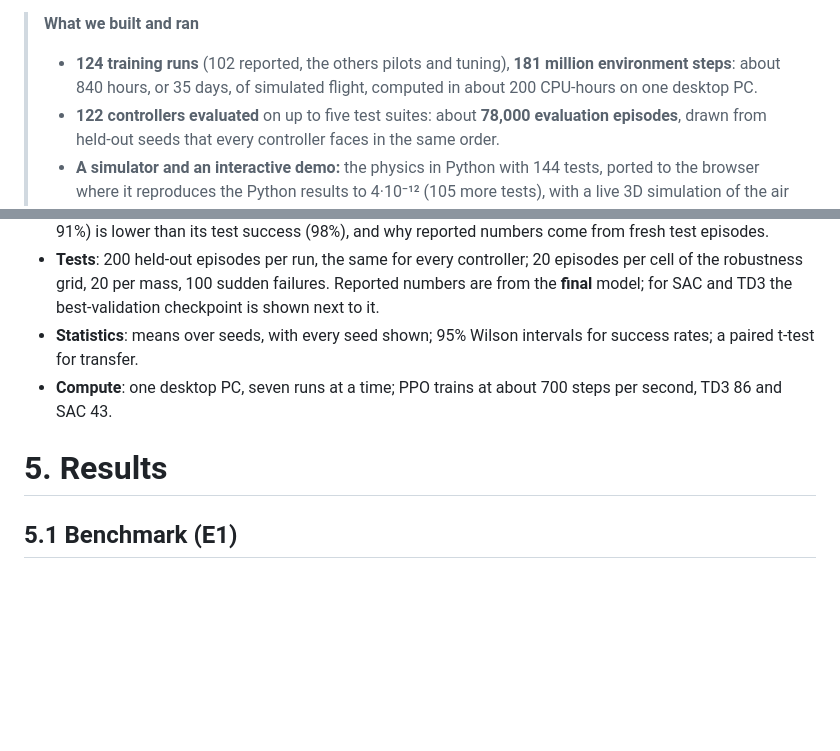
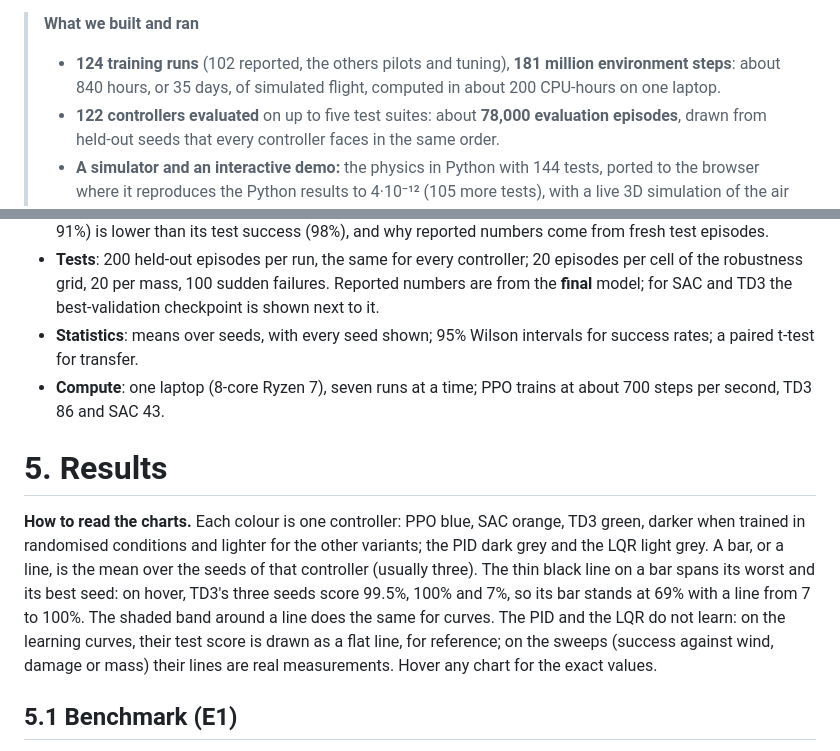
Before and after one commit to NCA1431/hummingbird-rl, a Markdown page: docs/wandb_report.md, 2 parts joined by grey strips. Rendered like a GitHub page; blank space fills up the shorter version.

Commit message:
W&B report: how to read the charts; the compute was a laptop

```diff
--- a/docs/wandb_report.md
+++ b/docs/wandb_report.md
@@ -25,7 +25,7 @@ shared and what I learned.*
 > - **PPO is the most reliable learner; SAC and TD3 the most sample-efficient but unstable:** their success swings during training (SAC ends at 64%, its best checkpoint scored 99%).
 
 > **What we built and ran**
-> - **124 training runs** (102 reported, the others pilots and tuning), **181 million environment steps**: about 840 hours, or 35 days, of simulated flight, computed in about 200 CPU-hours on one desktop PC.
+> - **124 training runs** (102 reported, the others pilots and tuning), **181 million environment steps**: about 840 hours, or 35 days, of simulated flight, computed in about 200 CPU-hours on one laptop.
 > - **122 controllers evaluated** on up to five test suites: about **78,000 evaluation episodes**, drawn from held-out seeds that every controller faces in the same order.
 > - **A simulator and an interactive demo:** the physics in Python with 144 tests, ported to the browser where it reproduces the Python results to 4·10⁻¹² (105 more tests), with a live 3D simulation of the air around the bird.
 
@@ -168,9 +168,18 @@ shows its effect.
 - **Validation**: 50 fixed episodes, evaluated regularly during training (the learning curves). They happen to contain a few very hard starts that every model fails, which is why PPO's hover validation success (about 91%) is lower than its test success (98%), and why reported numbers come from fresh test episodes.
 - **Tests**: 200 held-out episodes per run, the same for every controller; 20 episodes per cell of the robustness grid, 20 per mass, 100 sudden failures. Reported numbers are from the **final** model; for SAC and TD3 the best-validation checkpoint is shown next to it.
 - **Statistics**: means over seeds, with every seed shown; 95% Wilson intervals for success rates; a paired t-test for transfer.
-- **Compute**: one desktop PC, seven runs at a time; PPO trains at about 700 steps per second, TD3 86 and SAC 43.
+- **Compute**: one laptop (8-core Ryzen 7), seven runs at a time; PPO trains at about 700 steps per second, TD3 86 and SAC 43.
 
 # 5. Results
+
+**How to read the charts.** Each colour is one controller: PPO blue, SAC orange, TD3 green, darker when
+trained in randomised conditions and lighter for the other variants; the PID dark grey and the LQR light
+grey. A bar, or a line, is the mean over the seeds of that controller (usually three). The thin black line
+on a bar spans its worst and its best seed: on hover, TD3's three seeds score 99.5%, 100% and 7%, so its bar
+stands at 69% with a line from 7 to 100%. The shaded band around a line does the same for curves. The PID
+and the LQR do not learn: on the learning curves, their test score is drawn as a flat line, for
+reference; on the sweeps (success against wind, damage or mass) their lines are real measurements. Hover
+any chart for the exact values.
 
 ## 5.1 Benchmark (E1)
 
```
